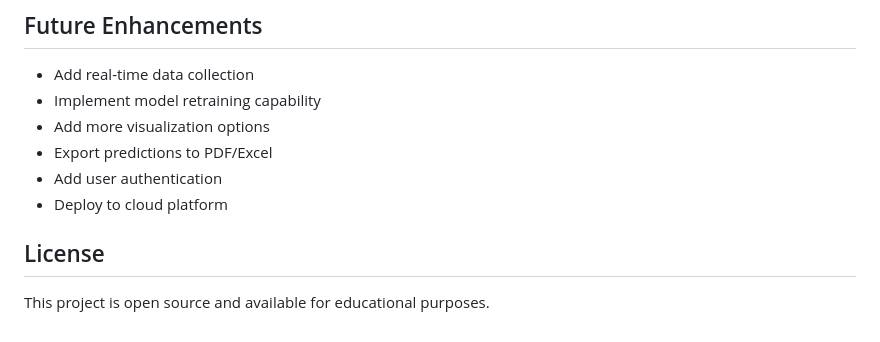
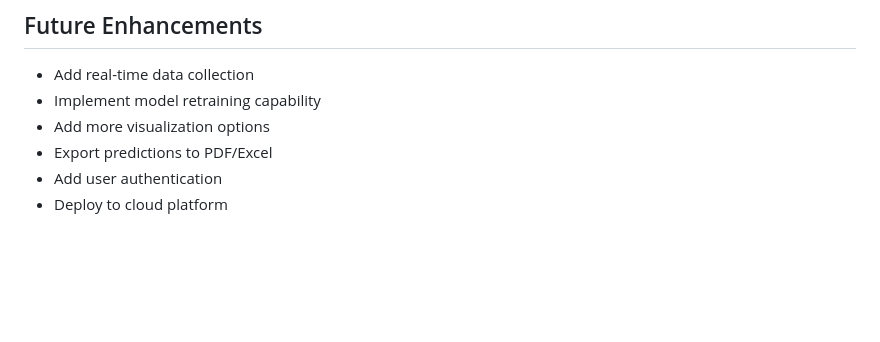
Before and after one commit to om-kumar-singh/Loan-Default-Prediction-System, a Markdown page: README.md, the part around the change. Drawn GitHub-style; blank space fills up the shorter version.

```diff
--- a/README.md
+++ b/README.md
@@ -196,7 +196,3 @@ If you encounter issues:
 - Export predictions to PDF/Excel
 - Add user authentication
 - Deploy to cloud platform
-
-## License
-
-This project is open source and available for educational purposes.
```
